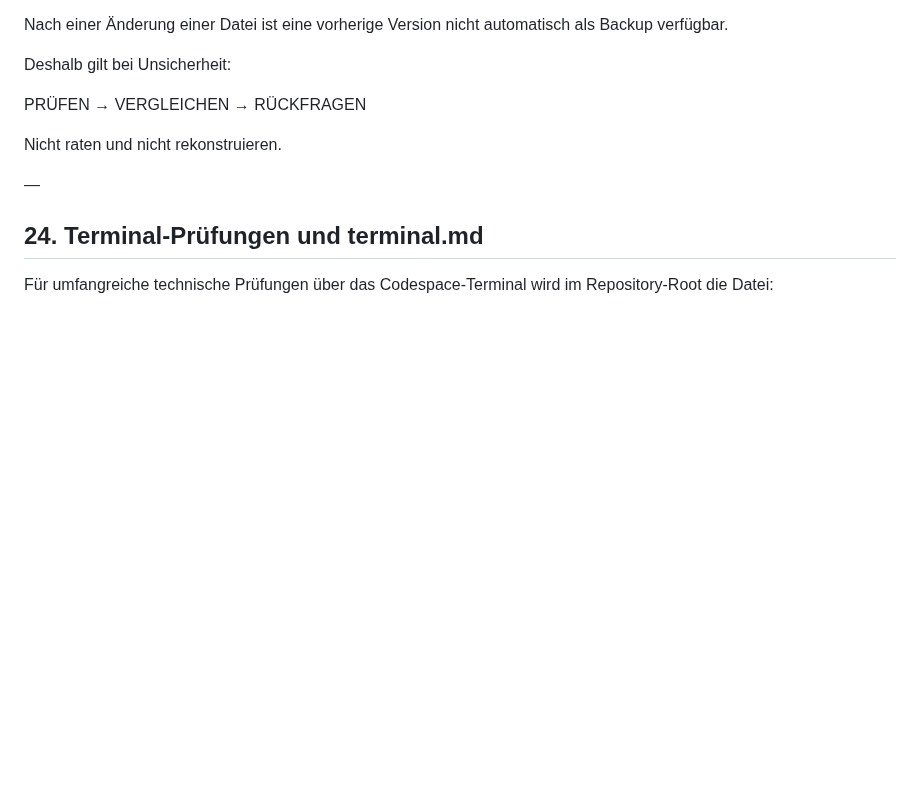
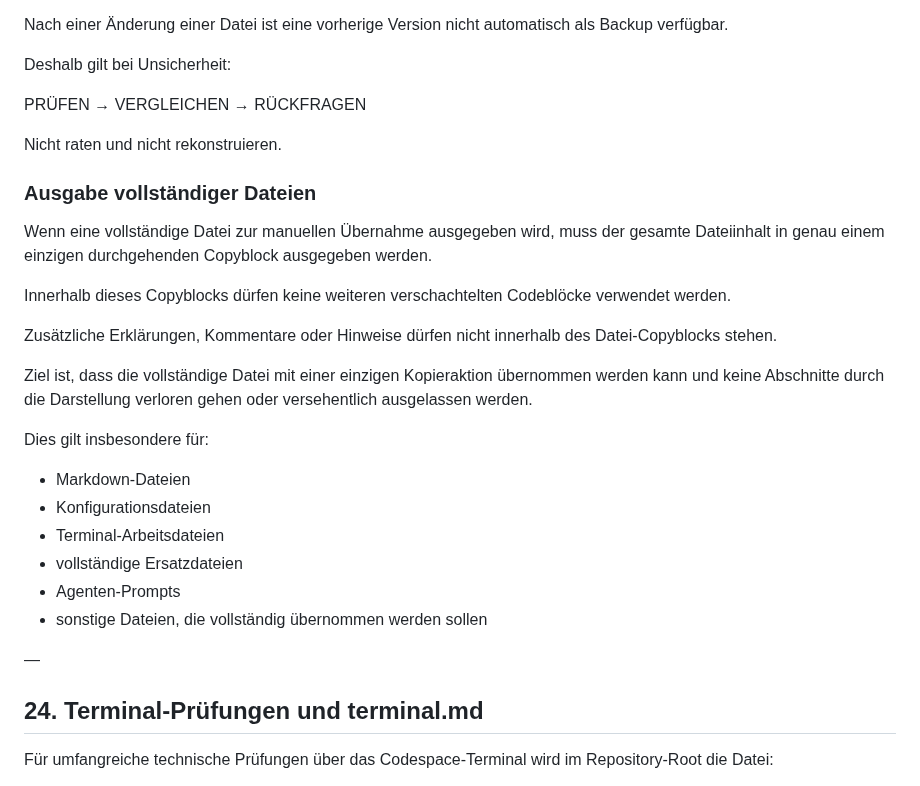
Before and after one commit to El-Ninjo1965/CatchTrack-V.1.0, a Markdown page: WORKFLOW.md, the part around the change. Drawn GitHub-style; blank space fills up the shorter version.

```diff
--- a/WORKFLOW.md
+++ b/WORKFLOW.md
@@ -413,6 +413,25 @@ PRÜFEN
 
 Nicht raten und nicht rekonstruieren.
 
+### Ausgabe vollständiger Dateien
+
+Wenn eine vollständige Datei zur manuellen Übernahme ausgegeben wird, muss der gesamte Dateiinhalt in genau einem einzigen durchgehenden Copyblock ausgegeben werden.
+
+Innerhalb dieses Copyblocks dürfen keine weiteren verschachtelten Codeblöcke verwendet werden.
+
+Zusätzliche Erklärungen, Kommentare oder Hinweise dürfen nicht innerhalb des Datei-Copyblocks stehen.
+
+Ziel ist, dass die vollständige Datei mit einer einzigen Kopieraktion übernommen werden kann und keine Abschnitte durch die Darstellung verloren gehen oder versehentlich ausgelassen werden.
+
+Dies gilt insbesondere für:
+
+* Markdown-Dateien
+* Konfigurationsdateien
+* Terminal-Arbeitsdateien
+* vollständige Ersatzdateien
+* Agenten-Prompts
+* sonstige Dateien, die vollständig übernommen werden sollen
+
 —
 
 ## 24. Terminal-Prüfungen und terminal.md
```
